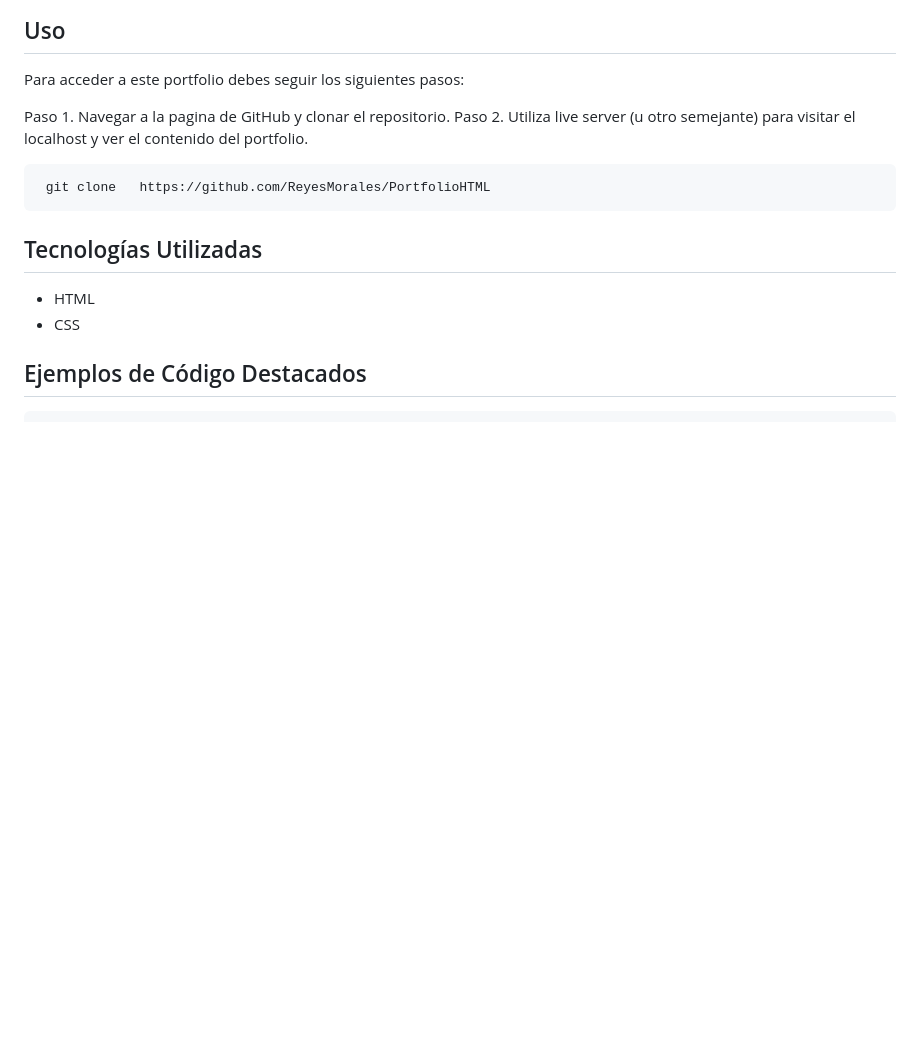
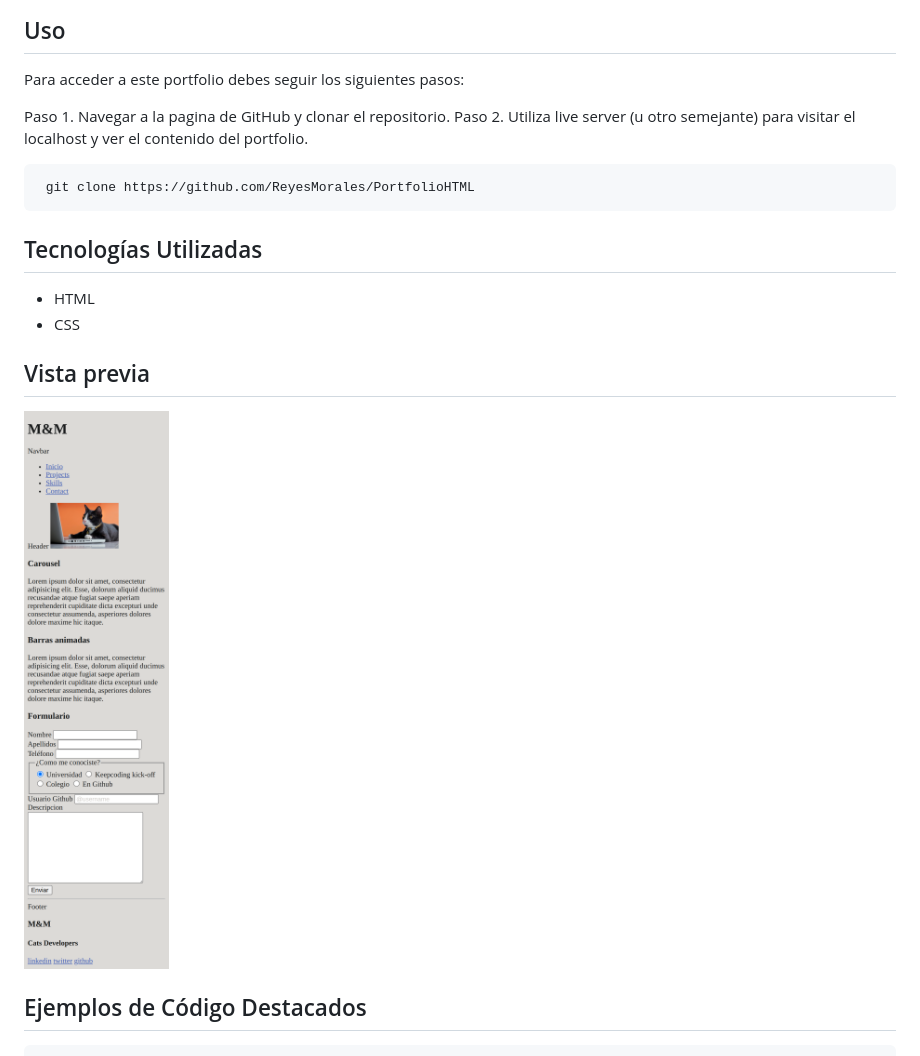
Before and after one commit to ReyesMorales/PortfolioHTML, a Markdown page: README.md, the part around the change. Drawn GitHub-style; pictures changed too: images/screenshotproject.png (added); blank space fills up the shorter version.

Commit message:
Add things to README

````diff
--- a/README.md
+++ b/README.md
@@ -32,13 +32,17 @@ Paso 1. Navegar a la pagina de GitHub y clonar el repositorio.
 Paso 2. Utiliza live server (u otro semejante) para visitar el localhost y ver el contenido del portfolio.
 
 ```
- git clone   https://github.com/ReyesMorales/PortfolioHTML
+ git clone https://github.com/ReyesMorales/PortfolioHTML
 ```
 
 ## Tecnologías Utilizadas
 
 - HTML
 - CSS
+
+## Vista previa
+
+![Portfolio](images/screenshotproject.png)
 
 
 
````
